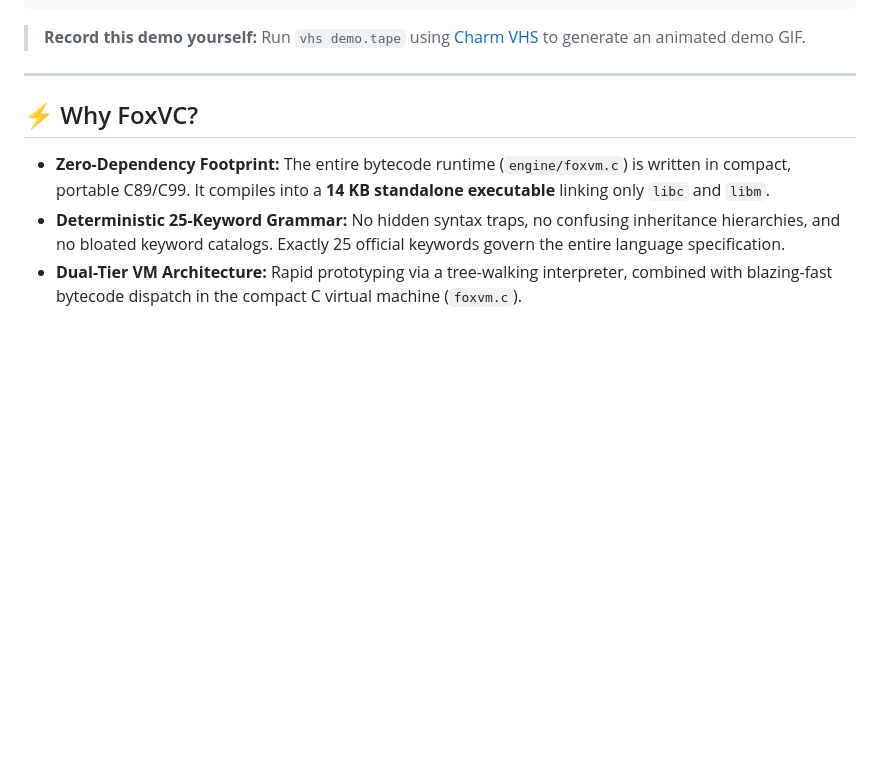
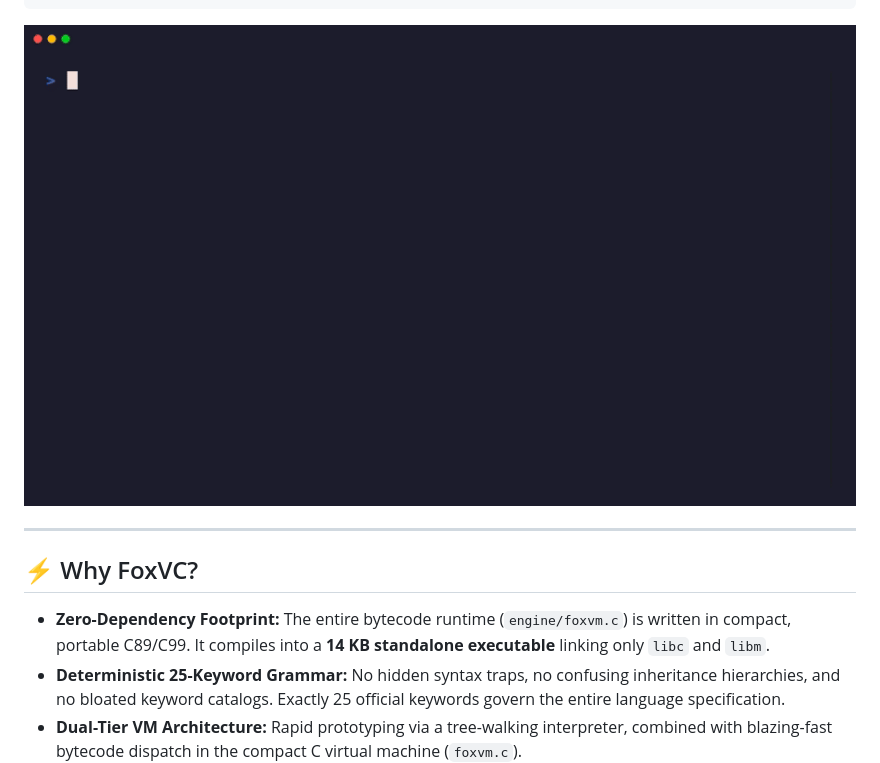
Before and after one commit to AnayUpadhyay-all/FoxVC, a Markdown page: README.md, the part around the change. Rendered like a GitHub page; pictures changed too: demo.gif (added); blank space fills up the shorter version.

Commit message:
feat: render and embed animated demo GIF/MP4 showcase in README

````diff
--- a/README.md
+++ b/README.md
@@ -44,7 +44,9 @@
 └───────────────────────────────────────┘  └───────────────────────────────────────┘
 ```
 
-> **Record this demo yourself:** Run `vhs demo.tape` using [Charm VHS](https://github.com/charmbracelet/vhs) to generate an animated demo GIF.
+<p align="center">
+  <img src="demo.gif" alt="FoxVC Live Terminal Execution & Standalone Native Compilation Demo" width="880">
+</p>
 
 ---
 
````
Also changed, not shown: 3 other files.
